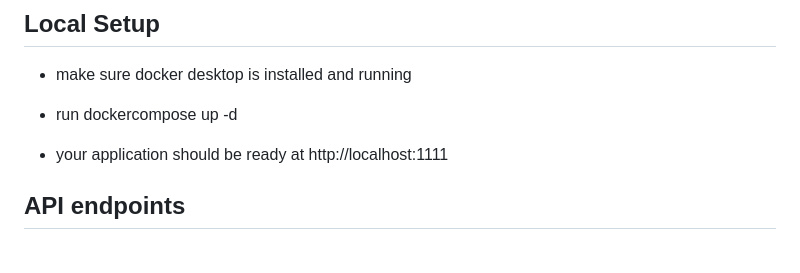
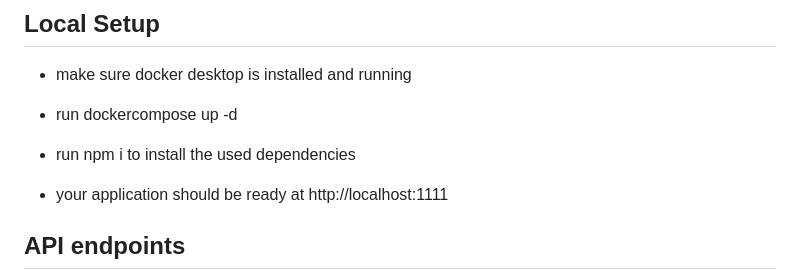
Before and after one commit to Marieofnie/PHP_OOP, a Markdown page: README.md, the part around the change. Rendered like a GitHub page; blank space fills up the shorter version.

Commit message:
readme npm included

```diff
--- a/README.md
+++ b/README.md
@@ -17,6 +17,8 @@ these two steps are necessary to use your own database.
 - make sure docker desktop is installed and running
 
 - run dockercompose up -d
+
+- run npm i to install the used dependencies
 
 - your application should be ready at http://localhost:1111
 
```
